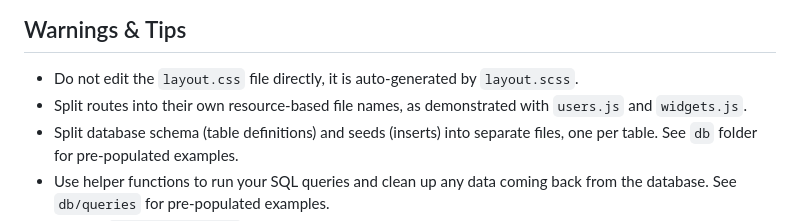
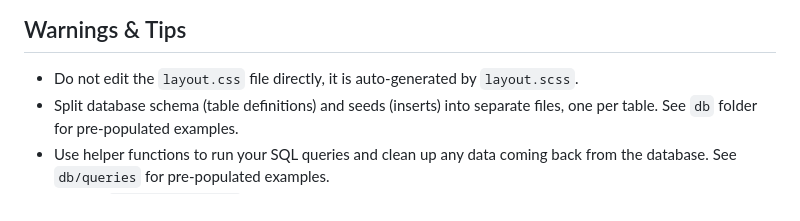
Before and after one commit to esther-sh-choi/food-pickup-order, a Markdown page: README.md, the part around the change. GitHub-like rendering.

```diff
--- a/README.md
+++ b/README.md
@@ -77,7 +77,6 @@ Customer Status Page:
 ## Warnings & Tips
 
 - Do not edit the `layout.css` file directly, it is auto-generated by `layout.scss`.
-- Split routes into their own resource-based file names, as demonstrated with `users.js` and `widgets.js`.
 - Split database schema (table definitions) and seeds (inserts) into separate files, one per table. See `db` folder for pre-populated examples.
 - Use helper functions to run your SQL queries and clean up any data coming back from the database. See `db/queries` for pre-populated examples.
 - Use the `npm run db:reset` command each time there is a change to the database schema or seeds.
```
